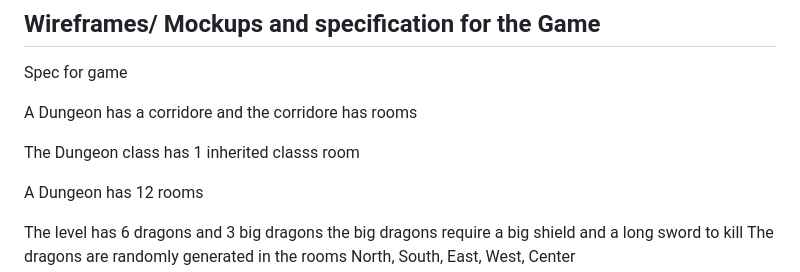
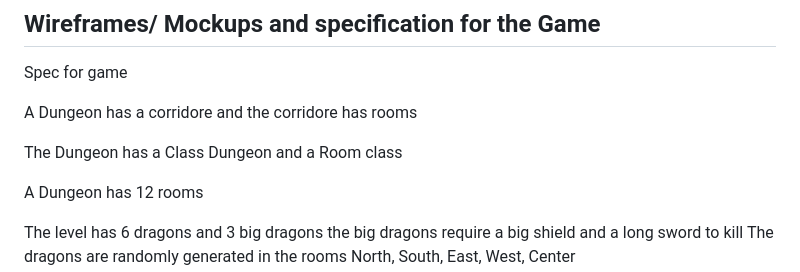
Before and after one commit to michaelcloran/my-dungeon, a Markdown page: README.md, the part around the change. Rendered like a GitHub page.

Commit message:
Docs edited spec for game

```diff
--- a/README.md
+++ b/README.md
@@ -37,7 +37,7 @@ Spec for game
 
 A Dungeon has a corridore and the corridore has rooms
 
-The Dungeon class has 1 inherited classs room
+The Dungeon has a Class Dungeon and a Room class
 
 A Dungeon has 12 rooms
 
```
